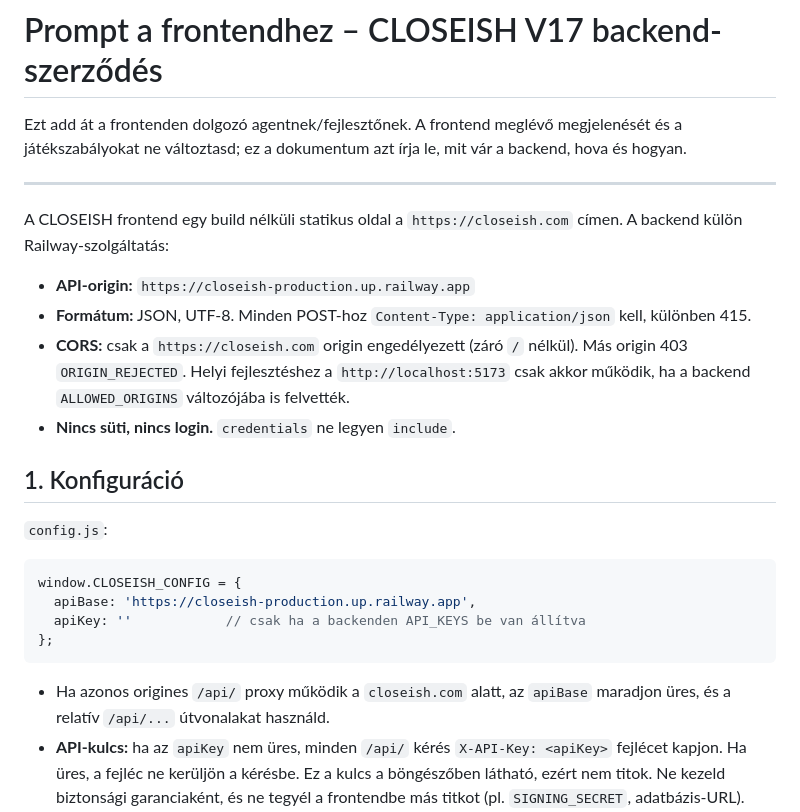
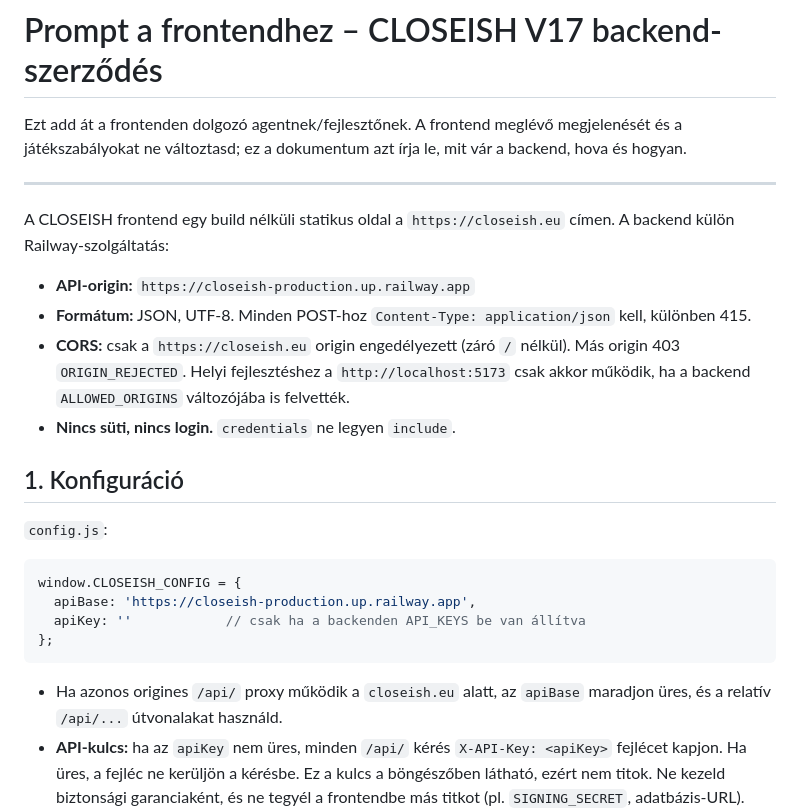
Before and after one commit to MakoveiMiron/closeish, a Markdown page: docs/FRONTEND-PROMPT-HU.md, the part around the change. Rendered like a GitHub page.

Commit message:
Frontend origin is https://closeish.eu
Co-authored-by: Railway <68434857+railway-app[bot]@users.noreply.github.com>

````diff
--- a/docs/FRONTEND-PROMPT-HU.md
+++ b/docs/FRONTEND-PROMPT-HU.md
@@ -4,11 +4,11 @@ Ezt add át a frontenden dolgozó agentnek/fejlesztőnek. A frontend meglévő m
 
 ---
 
-A CLOSEISH frontend egy build nélküli statikus oldal a `https://closeish.com` címen. A backend külön Railway-szolgáltatás:
+A CLOSEISH frontend egy build nélküli statikus oldal a `https://closeish.eu` címen. A backend külön Railway-szolgáltatás:
 
 - **API-origin:** `https://closeish-production.up.railway.app`
 - **Formátum:** JSON, UTF-8. Minden POST-hoz `Content-Type: application/json` kell, különben 415.
-- **CORS:** csak a `https://closeish.com` origin engedélyezett (záró `/` nélkül). Más origin 403 `ORIGIN_REJECTED`. Helyi fejlesztéshez a `http://localhost:5173` csak akkor működik, ha a backend `ALLOWED_ORIGINS` változójába is felvették.
+- **CORS:** csak a `https://closeish.eu` origin engedélyezett (záró `/` nélkül). Más origin 403 `ORIGIN_REJECTED`. Helyi fejlesztéshez a `http://localhost:5173` csak akkor működik, ha a backend `ALLOWED_ORIGINS` változójába is felvették.
 - **Nincs süti, nincs login.** `credentials` ne legyen `include`.
 
 ## 1. Konfiguráció
@@ -22,7 +22,7 @@ window.CLOSEISH_CONFIG = {
 };
 ```
 
-- Ha azonos origines `/api/` proxy működik a `closeish.com` alatt, az `apiBase` maradjon üres, és a relatív `/api/...` útvonalakat használd.
+- Ha azonos origines `/api/` proxy működik a `closeish.eu` alatt, az `apiBase` maradjon üres, és a relatív `/api/...` útvonalakat használd.
 - **API-kulcs:** ha az `apiKey` nem üres, minden `/api/` kérés `X-API-Key: <apiKey>` fejlécet kapjon. Ha üres, a fejléc ne kerüljön a kérésbe. Ez a kulcs a böngészőben látható, ezért nem titok. Ne kezeld biztonsági garanciaként, és ne tegyél a frontendbe más titkot (pl. `SIGNING_SECRET`, adatbázis-URL).
 - **CSP:** `connect-src 'self' https://closeish-production.up.railway.app`.
 - Az `/api/` válaszokat a CDN/statikus tárhely ne cache-elje. A `config.js` és az `index.html` frissítése jusson el a böngészőkhöz (rövid cache vagy verziózott URL).
````
